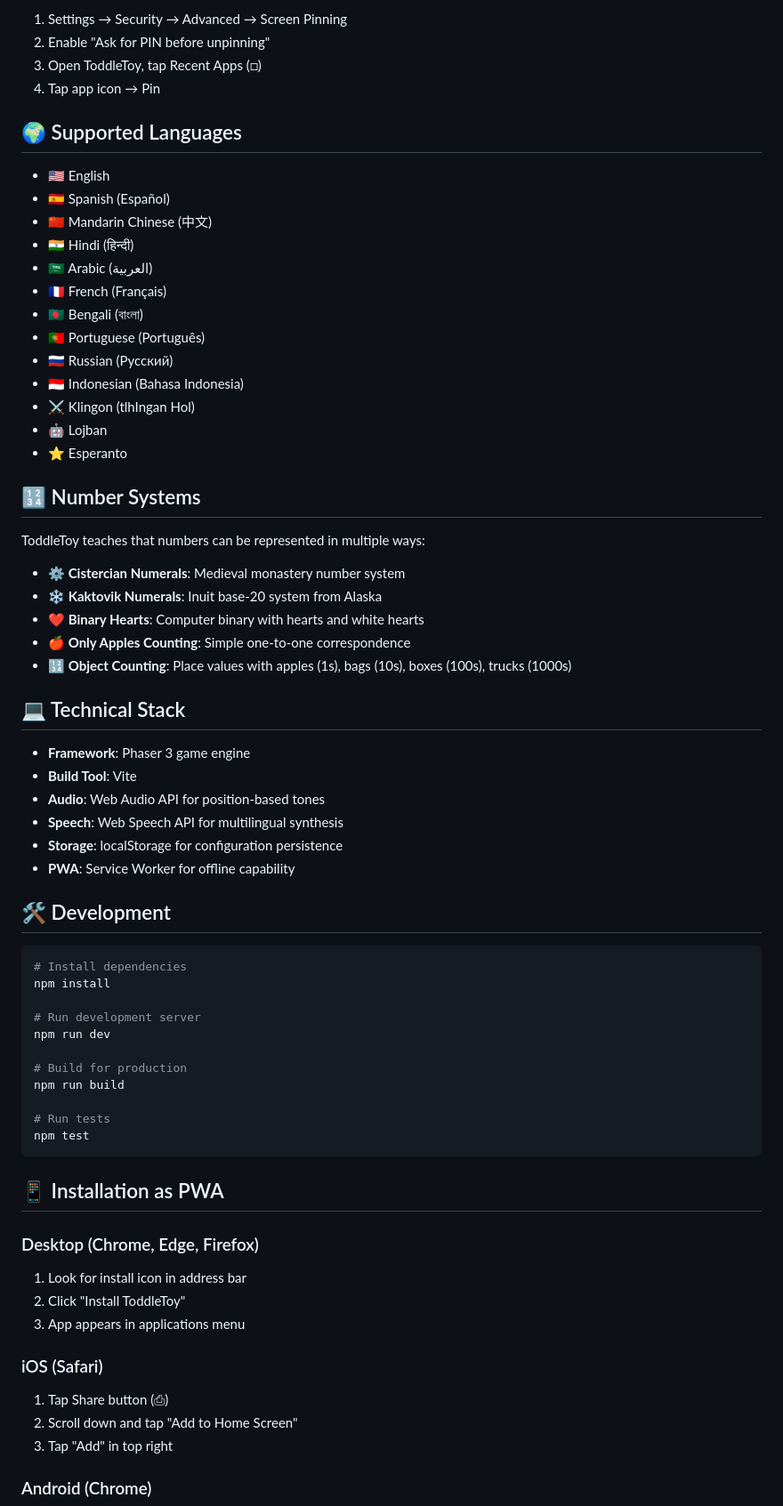
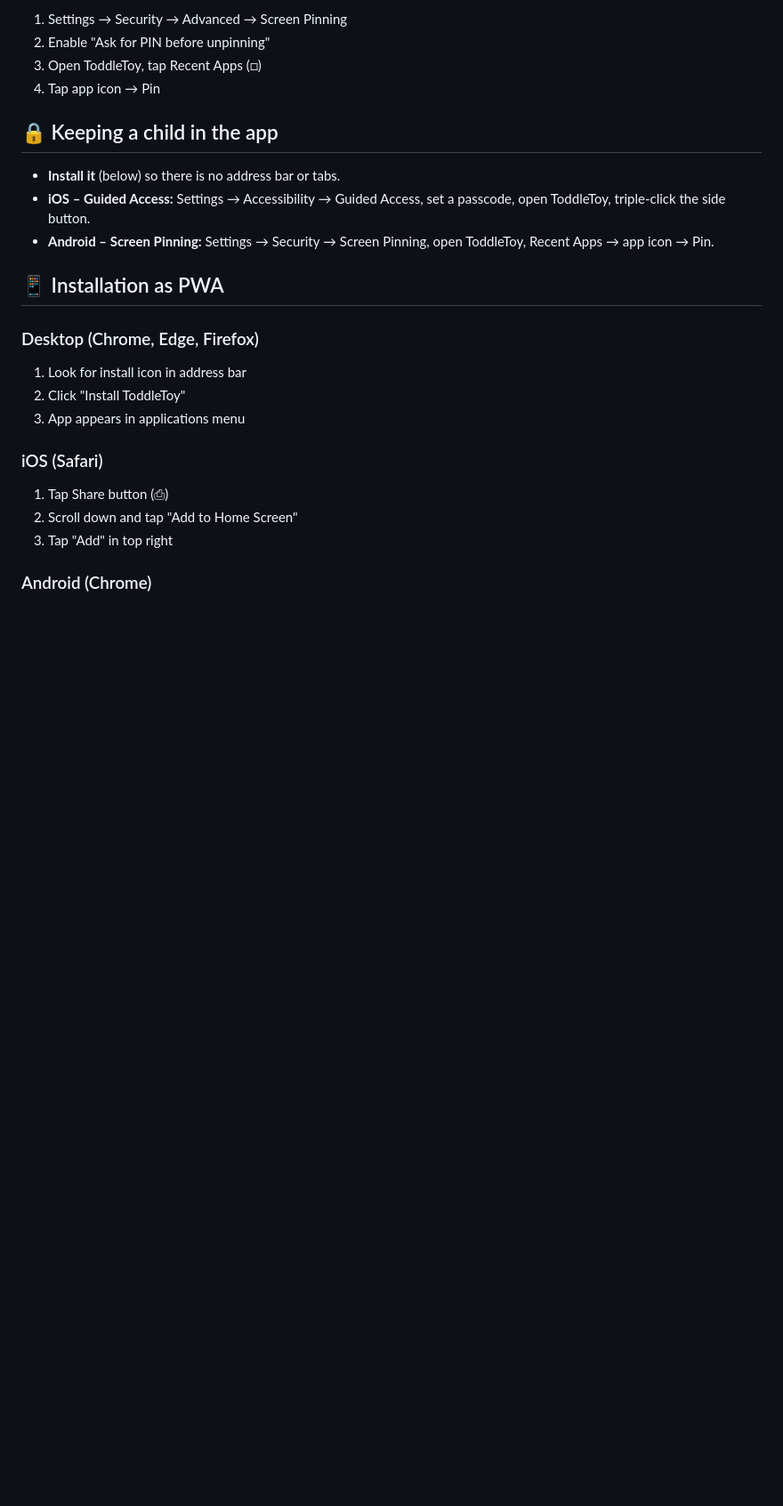
Before and after one commit to truevox/toddletoy, a Markdown page: README.md, the part around one of its changes. Shown at 89% size. GitHub-like rendering; blank space fills up the shorter version.

````diff
--- a/README.md
+++ b/README.md
@@ -84,56 +133,11 @@ ToddleToy is designed with child safety in mind:
 3. Open ToddleToy, tap Recent Apps (□)
 4. Tap app icon → Pin
 
-## 🌍 Supported Languages
+## 🔒 Keeping a child in the app
 
-- 🇺🇸 English
-- 🇪🇸 Spanish (Español)
-- 🇨🇳 Mandarin Chinese (中文)
-- 🇮🇳 Hindi (हिन्दी)
-- 🇸🇦 Arabic (العربية)
-- 🇫🇷 French (Français)
-- 🇧🇩 Bengali (বাংলা)
-- 🇵🇹 Portuguese (Português)
-- 🇷🇺 Russian (Русский)
-- 🇮🇩 Indonesian (Bahasa Indonesia)
-- ⚔️ Klingon (tlhIngan Hol)
-- 🤖 Lojban
-- ⭐ Esperanto
-
-## 🔢 Number Systems
-
-ToddleToy teaches that numbers can be represented in multiple ways:
-
-- **⚙️ Cistercian Numerals**: Medieval monastery number system
-- **❄️ Kaktovik Numerals**: Inuit base-20 system from Alaska
-- **❤️ Binary Hearts**: Computer binary with hearts and white hearts
-- **🍎 Only Apples Counting**: Simple one-to-one correspondence
-- **🔢 Object Counting**: Place values with apples (1s), bags (10s), boxes (100s), trucks (1000s)
-
-## 💻 Technical Stack
-
-- **Framework**: Phaser 3 game engine
-- **Build Tool**: Vite
-- **Audio**: Web Audio API for position-based tones
-- **Speech**: Web Speech API for multilingual synthesis
-- **Storage**: localStorage for configuration persistence
-- **PWA**: Service Worker for offline capability
-
-## 🛠️ Development
-
-```bash
-# Install dependencies
-npm install
-
-# Run development server
-npm run dev
-
-# Build for production
-npm run build
-
-# Run tests
-npm test
-```
+- **Install it** (below) so there is no address bar or tabs.
+- **iOS – Guided Access:** Settings → Accessibility → Guided Access, set a passcode, open ToddleToy, triple-click the side button.
+- **Android – Screen Pinning:** Settings → Security → Screen Pinning, open ToddleToy, Recent Apps → app icon → Pin.
 
 ## 📱 Installation as PWA
 
````
Also changed, not shown: other parts of README.md (+82 -49 lines), docs/screenshots/globe.png (added), docs/screenshots/sandbox.png (added), docs/screenshots/selector.png (added), docs/screenshots/settings.png (added), docs/screenshots/solar-system-sizes.png (added), docs/screenshots/solar-system.png (added), 1 other file.
